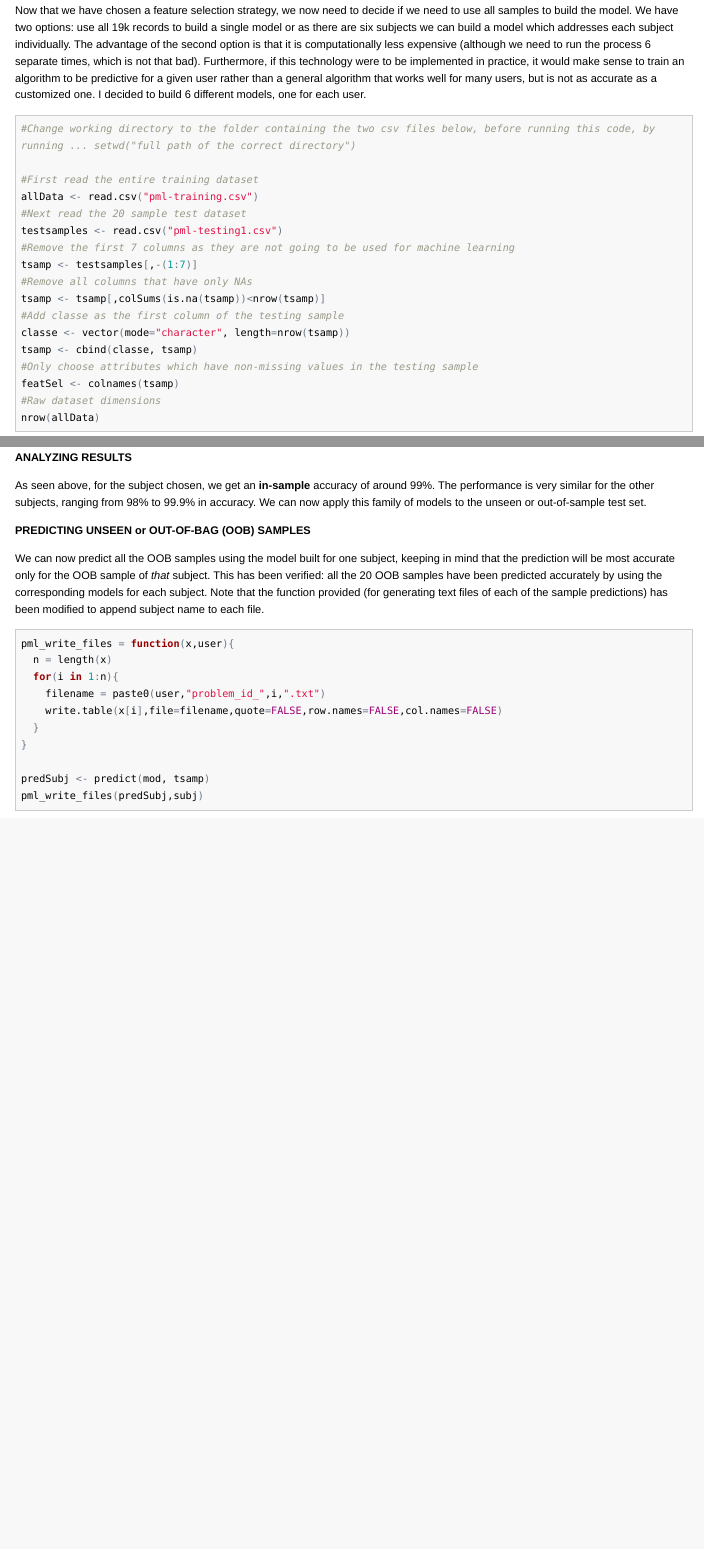
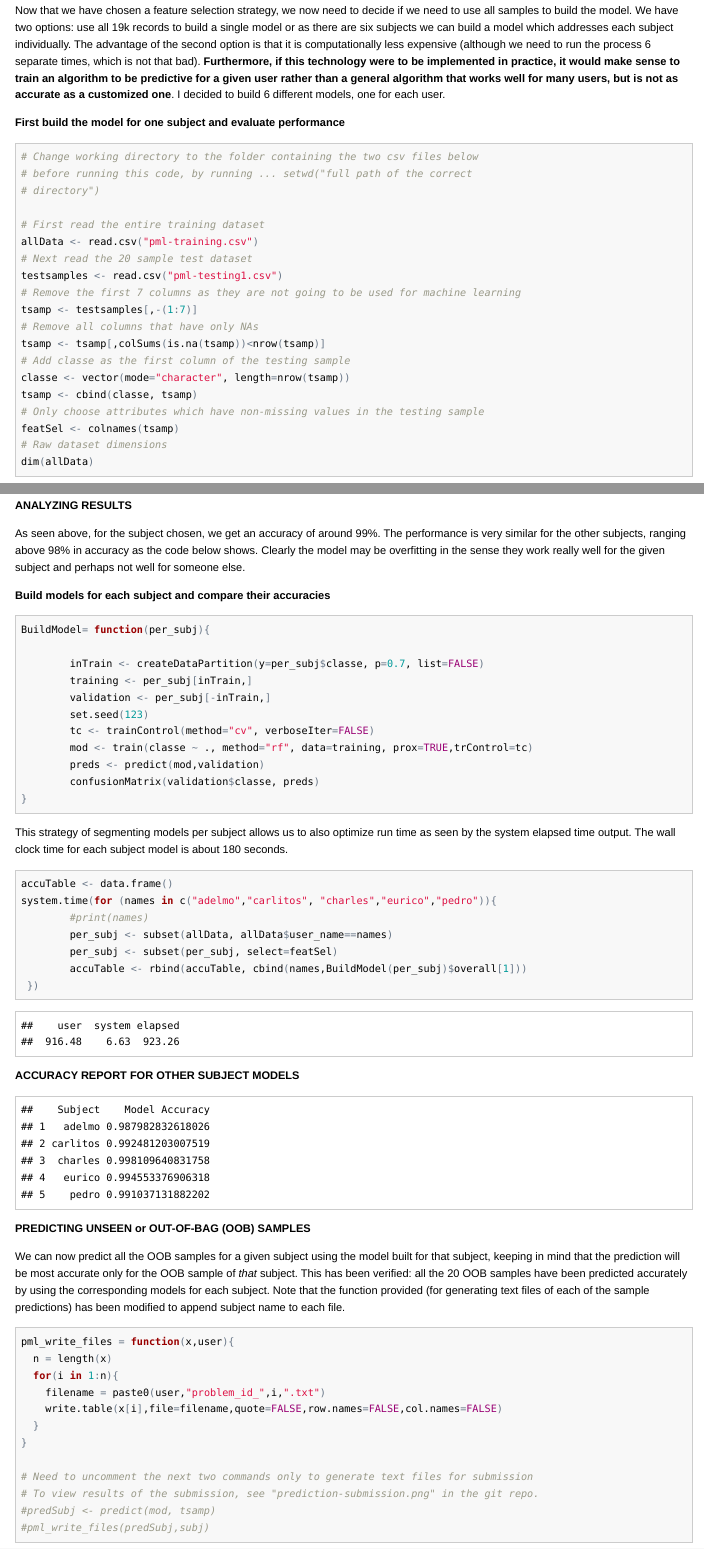
Before and after one commit to bd2x/pml-files, an R Markdown document (pml-project.Rmd): the page in a window 1100 px wide, from 420 px down, and a second part further down, joined at a grey line. The pictures show the output file pml-project.html that the author committed with the source, opened offline; long lines of code are wrapped.

Commit message:
updated with subject model accu

````diff
--- a/pml-project.Rmd
+++ b/pml-project.Rmd
@@ -27,23 +28,26 @@ library(randomForest)
 
 **DATA/SAMPLES SELECTION**
 
-Now that we have chosen a feature selection strategy, we now need to decide if we need to use all samples to build the model. We have two options: use all 19k records to build a single model or as there are six subjects we can build a model which addresses each subject individually. The advantage of the second option is that it is computationally less expensive (although we need to run the process 6 separate times, which is not that bad). Furthermore, if this technology were to be implemented in practice, it would make sense to train an algorithm to be predictive for a given user rather than a general algorithm that works well for many users, but is not as accurate as a customized one. I decided to build 6 different models, one for each user.
+Now that we have chosen a feature selection strategy, we now need to decide if we need to use all samples to build the model. We have two options: use all 19k records to build a single model or as there are six subjects we can build a model which addresses each subject individually. The advantage of the second option is that it is computationally less expensive (although we need to run the process 6 separate times, which is not that bad). **Furthermore, if this technology were to be implemented in practice, it would make sense to train an algorithm to be predictive for a given user rather than a general algorithm that works well for many users, but is not as accurate as a customized one**. I decided to build 6 different models, one for each user.
 
+**First build the model for one subject and evaluate performance**
 ```{r}
-#Change working directory to the folder containing the two csv files below, before running this code, by running ... setwd("full path of the correct directory")
+# Change working directory to the folder containing the two csv files below
+# before running this code, by running ... setwd("full path of the correct
+# directory")
 
-#First read the entire training dataset
+# First read the entire training dataset
 allData <- read.csv("pml-training.csv")
-#Next read the 20 sample test dataset
+# Next read the 20 sample test dataset
 testsamples <- read.csv("pml-testing1.csv")
-#Remove the first 7 columns as they are not going to be used for machine learning
+# Remove the first 7 columns as they are not going to be used for machine learning
 tsamp <- testsamples[,-(1:7)]
-#Remove all columns that have only NAs
+# Remove all columns that have only NAs
 tsamp <- tsamp[,colSums(is.na(tsamp))<nrow(tsamp)]
-#Add classe as the first column of the testing sample
+# Add classe as the first column of the testing sample
 classe <- vector(mode="character", length=nrow(tsamp))
 tsamp <- cbind(classe, tsamp)
-#Only choose attributes which have non-missing values in the testing sample
+# Only choose attributes which have non-missing values in the testing sample
 featSel <- colnames(tsamp)
-#Raw dataset dimensions
-nrow(allData)
+# Raw dataset dimensions
+dim(allData)
@@ -98,11 +98,45 @@ confusionMatrix(validation$classe, preds)
 ```
 **ANALYZING RESULTS**
 
-As seen above, for the subject chosen, we get an **in-sample** accuracy of around 99%. The performance is very similar for the other subjects, ranging from 98% to 99.9% in accuracy. We can now apply this family of models to the unseen or out-of-sample test set.
+As seen above, for the subject chosen, we get an accuracy of around 99%. The performance is very similar for the other subjects, ranging above 98% in accuracy as the code below shows. Clearly the model may be overfitting in the sense they work really well for the given subject and perhaps not well for someone else.
+
+**Build models for each subject and compare their accuracies**
+```{r}
+BuildModel= function(per_subj){
+
+        inTrain <- createDataPartition(y=per_subj$classe, p=0.7, list=FALSE)
+        training <- per_subj[inTrain,]
+        validation <- per_subj[-inTrain,]
+        set.seed(123)
+        tc <- trainControl(method="cv", verboseIter=FALSE)
+        mod <- train(classe ~ ., method="rf", data=training, prox=TRUE,trControl=tc)
+        preds <- predict(mod,validation)
+        confusionMatrix(validation$classe, preds)
+}
+```
+This strategy of segmenting models per subject allows us to also optimize run time as seen by the system elapsed time output. The wall clock time for each subject model is about 180 seconds.
+
+```{r}
+accuTable <- data.frame()
+system.time(for (names in c("adelmo","carlitos", "charles","eurico","pedro")){
+        #print(names)
+        per_subj <- subset(allData, allData$user_name==names)
+        per_subj <- subset(per_subj, select=featSel)
+        accuTable <- rbind(accuTable, cbind(names,BuildModel(per_subj)$overall[1]))
+ })
+```
+**ACCURACY REPORT FOR OTHER SUBJECT MODELS**
+
+```{r echo=FALSE}
+colnames(accuTable)[1] <- "Subject"
+colnames(accuTable)[2] <- "Model Accuracy"
+rownames(accuTable) <- NULL
+accuTable
+```
 
 **PREDICTING UNSEEN or OUT-OF-BAG (OOB) SAMPLES**
 
-We can now predict all the OOB samples using the model built for one subject, keeping in mind that the prediction will be most accurate only for the OOB sample of *that* subject. This has been verified: all the 20 OOB samples have been predicted accurately by using the corresponding models for each subject. Note that the function provided (for generating text files of each of the sample predictions) has been modified to append subject name to each file.
+We can now predict all the OOB samples for a given subject using the model built for that subject, keeping in mind that the prediction will be most accurate only for the OOB sample of *that* subject. This has been verified: all the 20 OOB samples have been predicted accurately by using the corresponding models for each subject. Note that the function provided (for generating text files of each of the sample predictions) has been modified to append subject name to each file.
 
 ```{r}
 pml_write_files = function(x,user){
@@ -113,6 +147,8 @@ pml_write_files = function(x,user){
   }
 }
 
-predSubj <- predict(mod, tsamp)
-pml_write_files(predSubj,subj)
+# Need to uncomment the next two commands only to generate text files for submission
+# To view results of the submission, see "prediction-submission.png" in the git repo.
+#predSubj <- predict(mod, tsamp)
+#pml_write_files(predSubj,subj)
 ```
````
Also changed, not shown: pml-project.html, pml-project.md, pml-project.Rmd (39 more changed lines).
